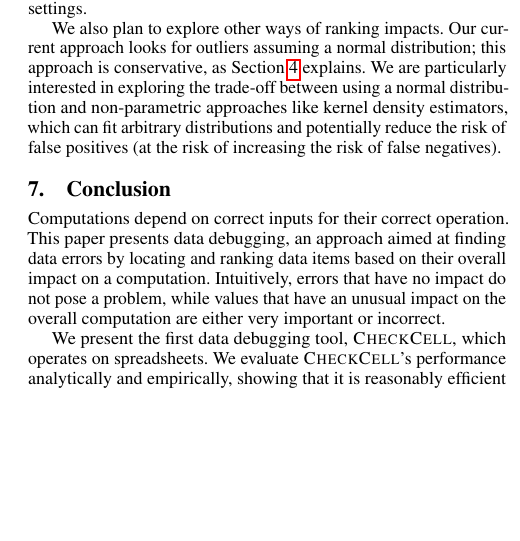
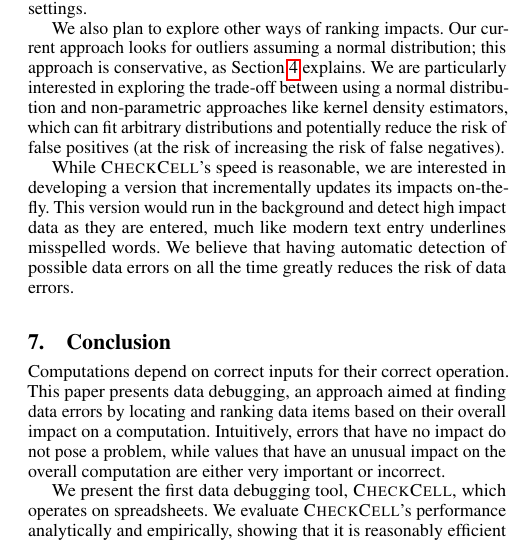
Before and after one commit to plasma-umass/DataDebug, a LaTeX paper (PLDI-2012/main.tex, which reads PLDI-2012/future.tex): part of one column of page 5 of 5 before the commit and part of one column of page 5 of 6 after it, cut so that both start at the same text, the shorter picture padded with empty space. Compiled offline with pdfLaTeX; a missing font is replaced by an installed copy or a similar font.

Commit message:
Added description of some future work (incremental version).

```diff
--- a/PLDI-2012/future.tex
+++ b/PLDI-2012/future.tex
@@ -23,3 +23,11 @@
 density estimators, which can fit arbitrary distributions and
 potentially reduce the risk of false positives (at the risk of
 increasing the risk of false negatives).
+
+While \checkcell{}'s speed is reasonable, we are interested in
+developing a version that incrementally updates its impacts
+on-the-fly. This version would run in the background and detect high
+impact data as they are entered, much like modern text entry
+underlines misspelled words. We believe that having automatic
+detection of possible data errors on all the time greatly reduces
+the risk of data errors.
```
